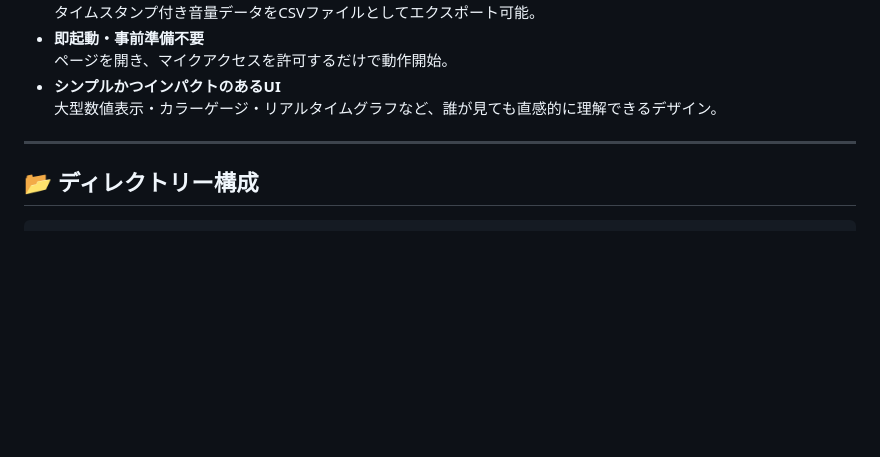
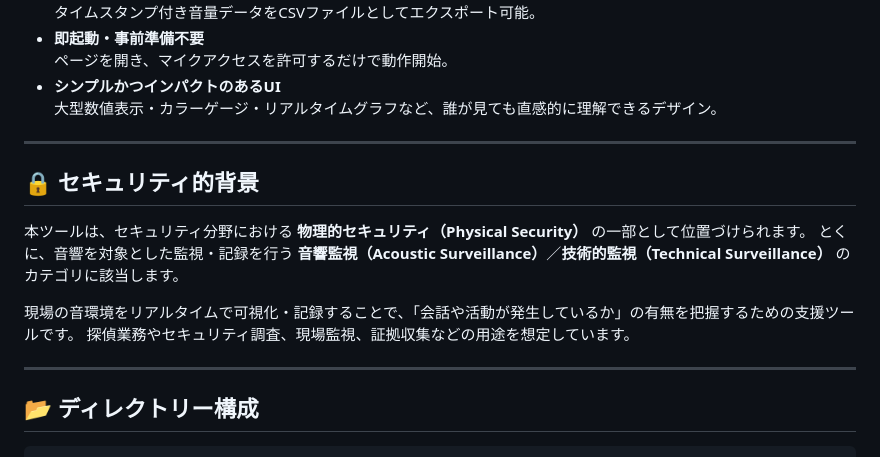
Before and after one commit to ipusiron/mic-gain-logger, a Markdown page: README.md, the part around one of its changes. Drawn GitHub-style; blank space fills up the shorter version.

Commit message:
本ツールの背景を追加

````diff
--- a/README.md
+++ b/README.md
@@ -42,6 +42,16 @@
 
 ---
 
+## 🔒 セキュリティ的背景
+
+本ツールは、セキュリティ分野における **物理的セキュリティ（Physical Security）** の一部として位置づけられます。
+とくに、音響を対象とした監視・記録を行う **音響監視（Acoustic Surveillance）**／**技術的監視（Technical Surveillance）** のカテゴリに該当します。
+
+現場の音環境をリアルタイムで可視化・記録することで、「会話や活動が発生しているか」の有無を把握するための支援ツールです。
+探偵業務やセキュリティ調査、現場監視、証拠収集などの用途を想定しています。
+
+---
+
 ## 📂 ディレクトリー構成
 
 ```
````
Also changed, not shown: other parts of README.md (+2 -0 lines).
